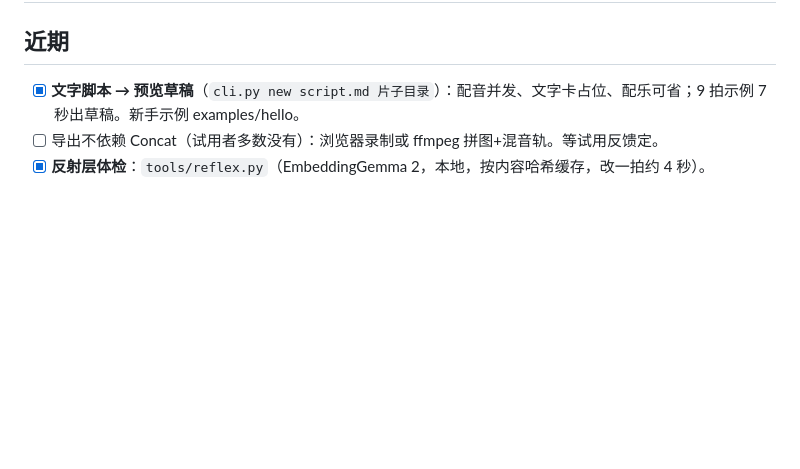
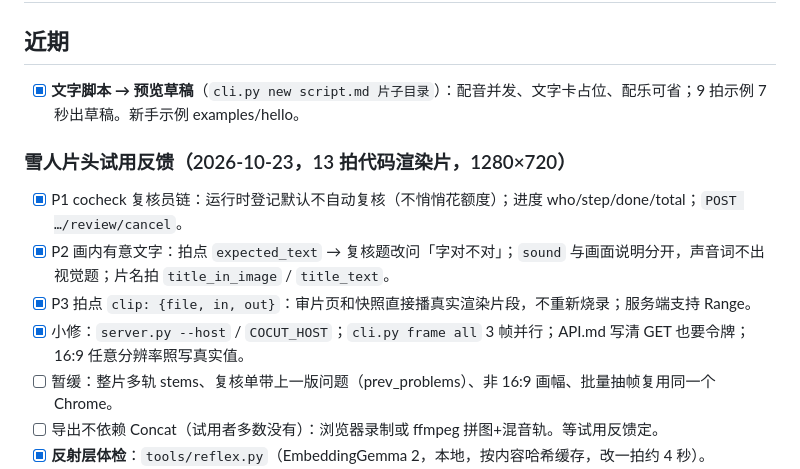
Before and after one commit to changsheng0804-blip/cocut, a Markdown page: docs/ROADMAP.md, the part around the change. Rendered like a GitHub page; blank space fills up the shorter version.

Commit message:
雪人片头试用反馈：clip 真实片段、片名画在图里、expected_text/sound、--host、Range、clipframe、并行抽帧

```diff
--- a/docs/ROADMAP.md
+++ b/docs/ROADMAP.md
@@ -2,6 +2,12 @@
 
 ## 近期
 - [x] **文字脚本 → 预览草稿**（`cli.py new script.md 片子目录`）：配音并发、文字卡占位、配乐可省；9 拍示例 7 秒出草稿。新手示例 examples/hello。
+### 雪人片头试用反馈（2026-10-23，13 拍代码渲染片，1280×720）
+- [x] P1 cocheck 复核员链：运行时登记默认不自动复核（不悄悄花额度）；进度 who/step/done/total；`POST …/review/cancel`。
+- [x] P2 画内有意文字：拍点 `expected_text` → 复核题改问「字对不对」；`sound` 与画面说明分开，声音词不出视觉题；片名拍 `title_in_image` / `title_text`。
+- [x] P3 拍点 `clip: {file, in, out}`：审片页和快照直接播真实渲染片段，不重新烧录；服务端支持 Range。
+- [x] 小修：`server.py --host` / `COCUT_HOST`；`cli.py frame all` 3 帧并行；API.md 写清 GET 也要令牌；16:9 任意分辨率照写真实值。
+- [ ] 暂缓：整片多轨 stems、复核单带上一版问题（prev_problems）、非 16:9 画幅、批量抽帧复用同一个 Chrome。
 - [ ] 导出不依赖 Concat（试用者多数没有）：浏览器录制或 ffmpeg 拼图+混音轨。等试用反馈定。
 - [x] **反射层体检**：`tools/reflex.py`（EmbeddingGemma 2，本地，按内容哈希缓存，改一拍约 4 秒）。
 - [x] **点名复核接口**：`cocut/review.py` + `/api/review*` + `cli.py review`。反射层开单、任何 AI 只答是非题、平台按拍标红绿；素材改了旧单自动过期。实验依据见 experiments/bench/RESULTS.md 路线 D。
```
